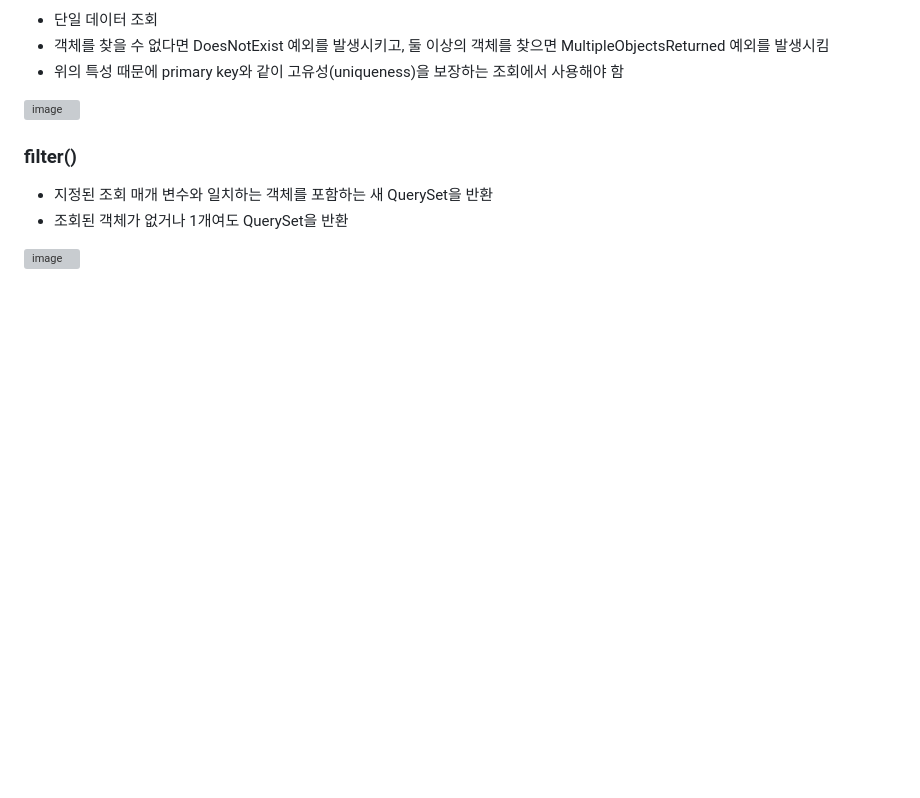
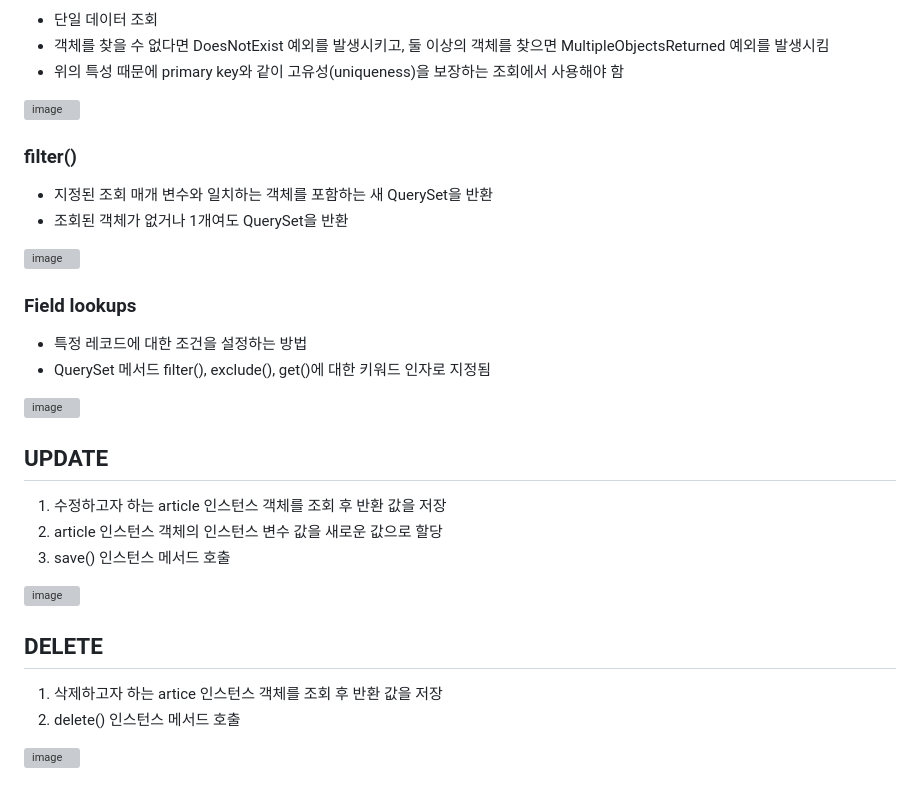
Before and after one commit to hanulkimm/TIL, a Markdown page: Django/Django Model.md, the part around the change. Drawn GitHub-style; blank space fills up the shorter version; grey boxes are pictures that could not be loaded.

Commit message:
update model notes

```diff
--- a/Django/Django Model.md
+++ b/Django/Django Model.md
@@ -140,3 +140,22 @@ Article.objects.create(title='third', content='django')
 - 조회된 객체가 없거나 1개여도 QuerySet을 반환
 
 ![image](https://user-images.githubusercontent.com/122726684/227151298-b93784e7-9149-480b-8831-581af5041c6f.png)
+
+### Field lookups
+- 특정 레코드에 대한 조건을 설정하는 방법
+- QuerySet 메서드 filter(), exclude(), get()에 대한 키워드 인자로 지정됨
+
+![image](https://user-images.githubusercontent.com/122726684/227209385-4c22c01b-4c9e-4dac-8fc0-51c7b6a7170c.png)
+
+## UPDATE
+1. 수정하고자 하는 article 인스턴스 객체를 조회 후 반환 값을 저장
+2. article 인스턴스 객체의 인스턴스 변수 값을 새로운 값으로 할당
+3. save() 인스턴스 메서드 호출
+
+![image](https://user-images.githubusercontent.com/122726684/227210364-d1b216e5-2bca-44c0-8980-ca5810053600.png)
+
+## DELETE
+1. 삭제하고자 하는 artice 인스턴스 객체를 조회 후 반환 값을 저장
+2. delete() 인스턴스 메서드 호출
+
+![image](https://user-images.githubusercontent.com/122726684/227210572-5a2e355d-c7fe-4710-b140-7224d9072093.png)
```
